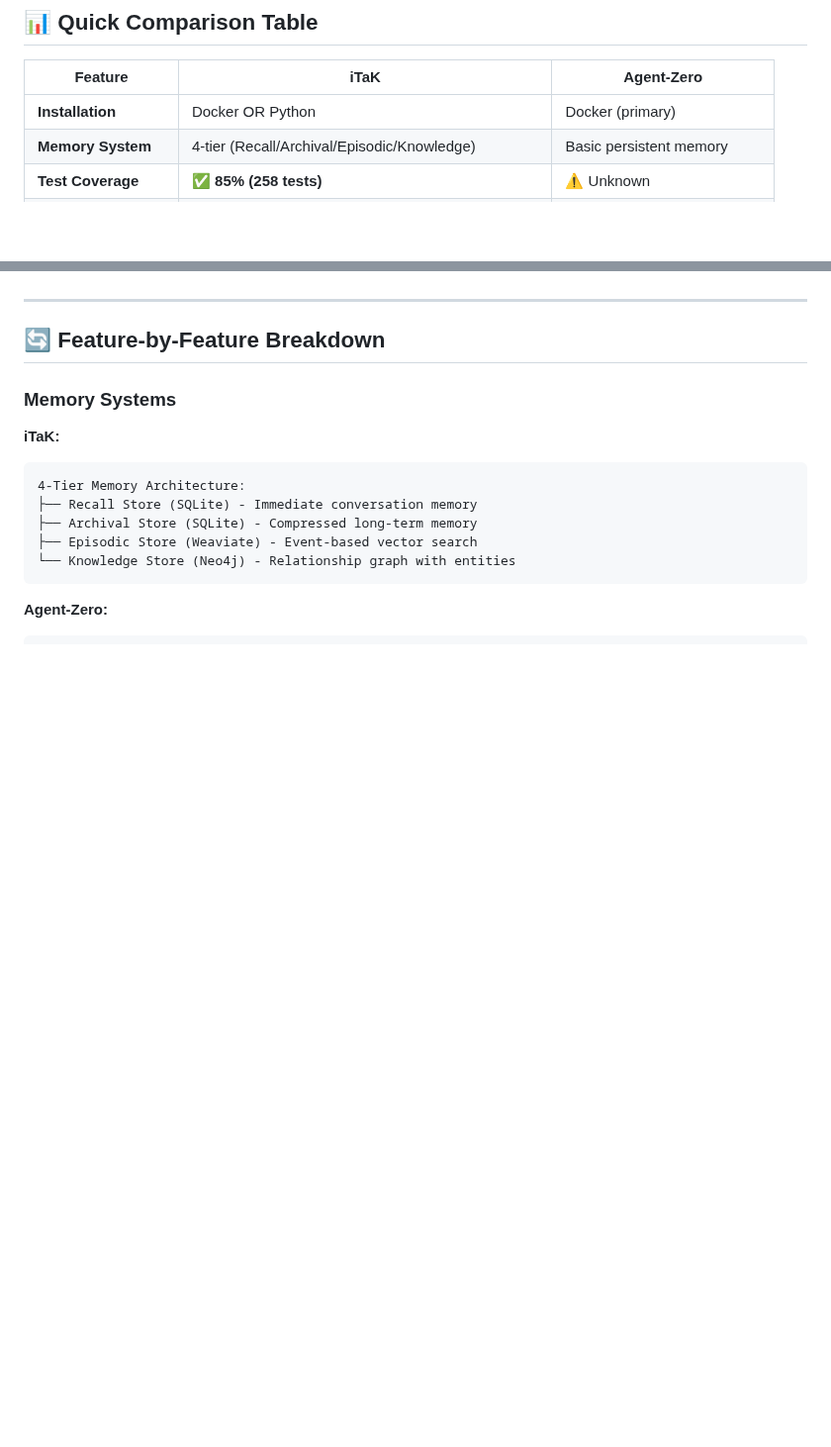
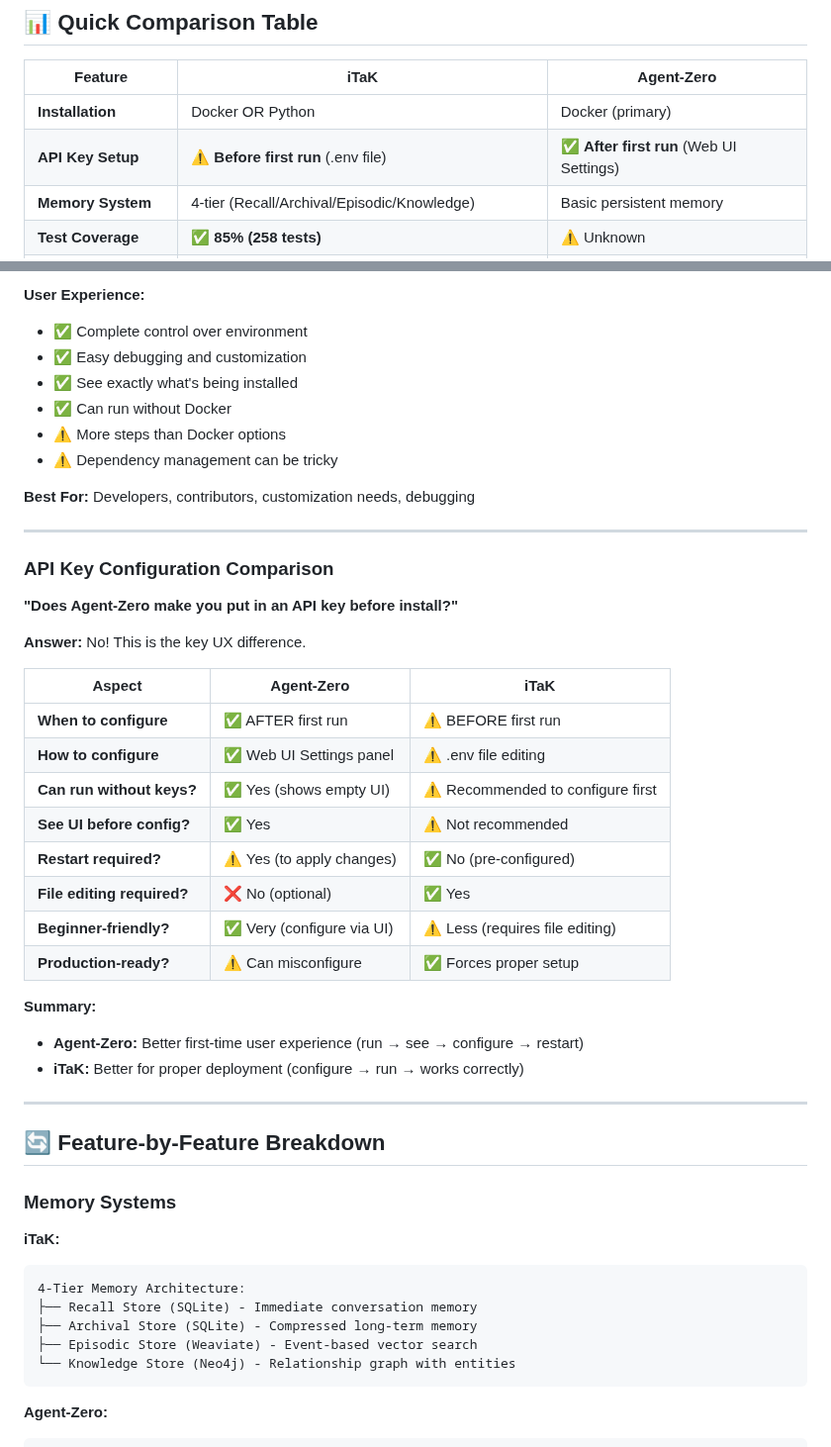
Before and after one commit to David2024patton/iTaK, a Markdown page: iTAK_VS_AGENT_ZERO.md, 2 parts joined by grey strips. Shown at 99% size. Drawn GitHub-style; blank space fills up the shorter version.

Commit message:
Clarify API key configuration timing: Agent-Zero (after) vs iTaK (before)
Co-authored-by: David2024patton <179026231+David2024patton@users.noreply.github.com>

```diff
--- a/iTAK_VS_AGENT_ZERO.md
+++ b/iTAK_VS_AGENT_ZERO.md
@@ -9,6 +9,7 @@
 | Feature | iTaK | Agent-Zero |
 |---------|------|------------|
 | **Installation** | Docker OR Python | Docker (primary) |
+| **API Key Setup** | ⚠️ **Before first run** (.env file) | ✅ **After first run** (Web UI Settings) |
 | **Memory System** | 4-tier (Recall/Archival/Episodic/Knowledge) | Basic persistent memory |
 | **Test Coverage** | ✅ **85% (258 tests)** | ⚠️ Unknown |
 | **Production Ready** | ✅ **Compliance certified** (HIPAA/PCI/SOC2/GDPR) | ⚠️ Use with caution |
@@ -98,3 +184,35 @@ Choose **Agent-Zero** if you need:
+**User Experience:**
+- ✅ Complete control over environment
+- ✅ Easy debugging and customization
+- ✅ See exactly what's being installed
+- ✅ Can run without Docker
+- ⚠️ More steps than Docker options
+- ⚠️ Dependency management can be tricky
+
+**Best For:** Developers, contributors, customization needs, debugging
+
+---
+
+### API Key Configuration Comparison
+
+**"Does Agent-Zero make you put in an API key before install?"**
+
+**Answer:** No! This is the key UX difference.
+
+| Aspect | Agent-Zero | iTaK |
+|--------|------------|------|
+| **When to configure** | ✅ AFTER first run | ⚠️ BEFORE first run |
+| **How to configure** | ✅ Web UI Settings panel | ⚠️ .env file editing |
+| **Can run without keys?** | ✅ Yes (shows empty UI) | ⚠️ Recommended to configure first |
+| **See UI before config?** | ✅ Yes | ⚠️ Not recommended |
+| **Restart required?** | ⚠️ Yes (to apply changes) | ✅ No (pre-configured) |
+| **File editing required?** | ❌ No (optional) | ✅ Yes |
+| **Beginner-friendly?** | ✅ Very (configure via UI) | ⚠️ Less (requires file editing) |
+| **Production-ready?** | ⚠️ Can misconfigure | ✅ Forces proper setup |
+
+**Summary:**
+- **Agent-Zero:** Better first-time user experience (run → see → configure → restart)
+- **iTaK:** Better for proper deployment (configure → run → works correctly)
 
 ---
 
```
Also changed, not shown: other parts of iTAK_VS_AGENT_ZERO.md (+85 -0 lines), INSTALLATION_GUIDE.md (+44 -0 lines).
